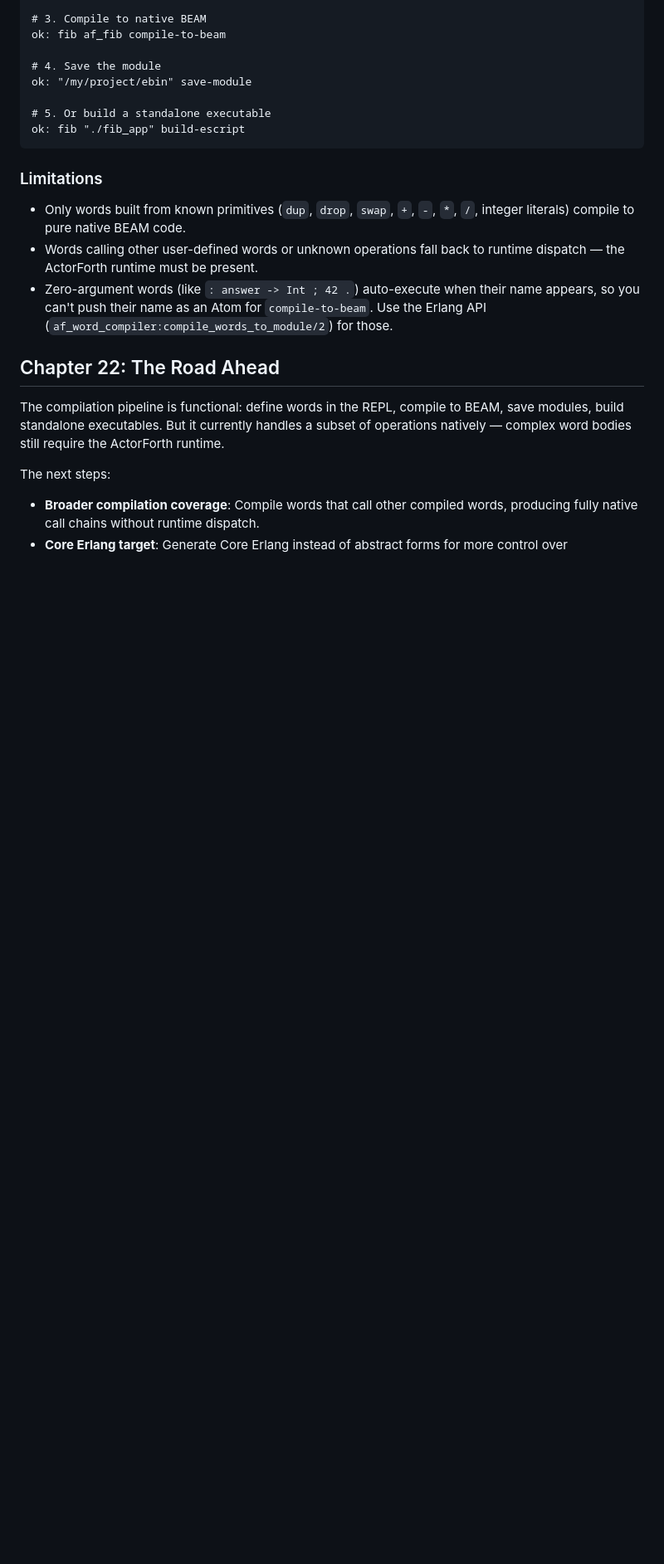
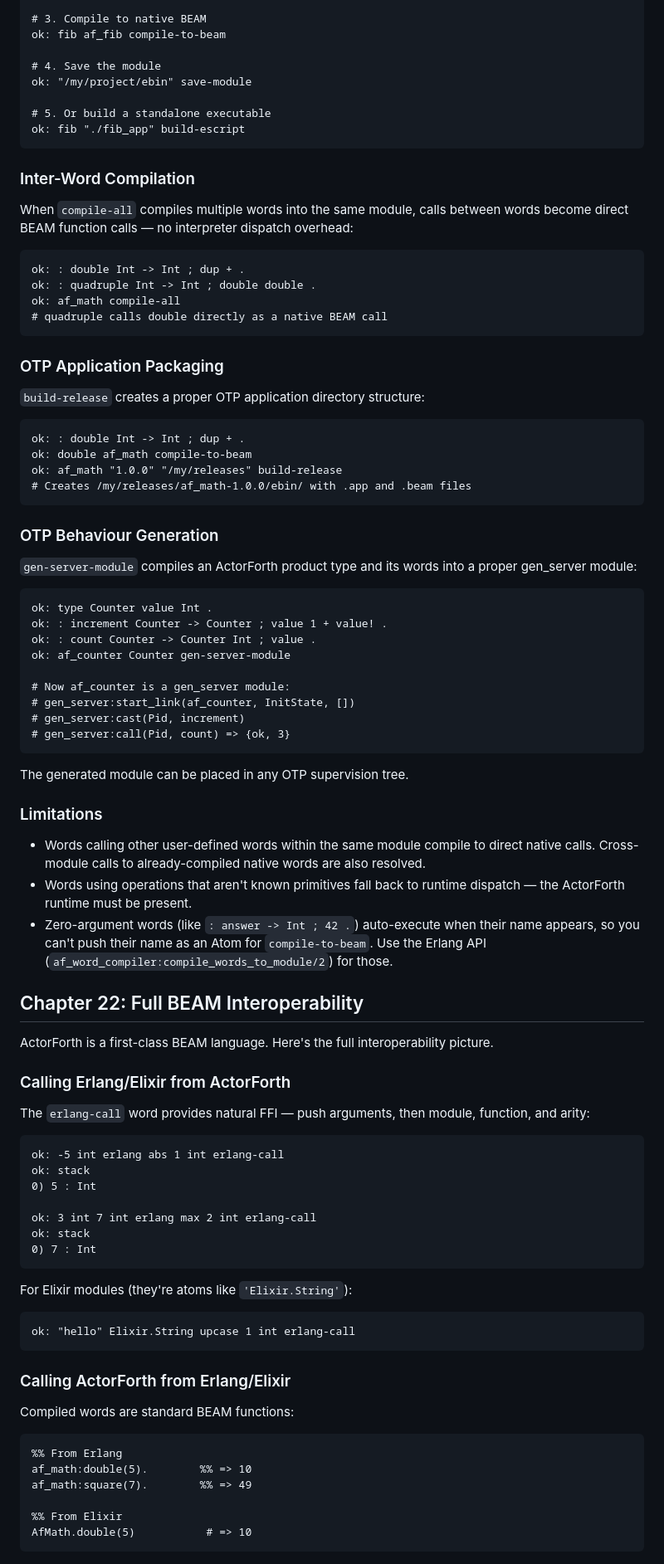
Before and after one commit to ActorForth/ActorForth, a Markdown page: docs/IntroToActorForth.md, the part around one of its changes. Shown at 83% size. GitHub-like rendering; blank space fills up the shorter version.

````diff
--- a/docs/IntroToActorForth.md
+++ b/docs/IntroToActorForth.md
@@ -1522,16 +1522,87 @@ ok: "/my/project/ebin" save-module
 ok: fib "./fib_app" build-escript
 ```
 
+### Inter-Word Compilation
+
+When `compile-all` compiles multiple words into the same module, calls between words become direct BEAM function calls — no interpreter dispatch overhead:
+
+```
+ok: : double Int -> Int ; dup + .
+ok: : quadruple Int -> Int ; double double .
+ok: af_math compile-all
+# quadruple calls double directly as a native BEAM call
+```
+
+### OTP Application Packaging
+
+`build-release` creates a proper OTP application directory structure:
+
+```
+ok: : double Int -> Int ; dup + .
+ok: double af_math compile-to-beam
+ok: af_math "1.0.0" "/my/releases" build-release
+# Creates /my/releases/af_math-1.0.0/ebin/ with .app and .beam files
+```
+
+### OTP Behaviour Generation
+
+`gen-server-module` compiles an ActorForth product type and its words into a proper gen_server module:
+
+```
+ok: type Counter value Int .
+ok: : increment Counter -> Counter ; value 1 + value! .
+ok: : count Counter -> Counter Int ; value .
+ok: af_counter Counter gen-server-module
+
+# Now af_counter is a gen_server module:
+# gen_server:start_link(af_counter, InitState, [])
+# gen_server:cast(Pid, increment)
+# gen_server:call(Pid, count) => {ok, 3}
+```
+
+The generated module can be placed in any OTP supervision tree.
+
 ### Limitations
 
-- Only words built from known primitives (`dup`, `drop`, `swap`, `+`, `-`, `*`, `/`, integer literals) compile to pure native BEAM code.
-- Words calling other user-defined words or unknown operations fall back to runtime dispatch — the ActorForth runtime must be present.
+- Words calling other user-defined words within the same module compile to direct native calls. Cross-module calls to already-compiled native words are also resolved.
+- Words using operations that aren't known primitives fall back to runtime dispatch — the ActorForth runtime must be present.
 - Zero-argument words (like `: answer -> Int ; 42 .`) auto-execute when their name appears, so you can't push their name as an Atom for `compile-to-beam`. Use the Erlang API (`af_word_compiler:compile_words_to_module/2`) for those.
 
 
-## Chapter 22: The Road Ahead
-
-The compilation pipeline is functional: define words in the REPL, compile to BEAM, save modules, build standalone executables. But it currently handles a subset of operations natively — complex word bodies still require the ActorForth runtime.
-
-The next steps:
-- **Broader compilation coverage**: Compile words that call other compiled words, producing fully native call chains without runtime dispatch.
+## Chapter 22: Full BEAM Interoperability
+
+ActorForth is a first-class BEAM language. Here's the full interoperability picture.
+
+### Calling Erlang/Elixir from ActorForth
+
+The `erlang-call` word provides natural FFI — push arguments, then module, function, and arity:
+
+```
+ok: -5 int erlang abs 1 int erlang-call
+ok: stack
+0) 5 : Int
+
+ok: 3 int 7 int erlang max 2 int erlang-call
+ok: stack
+0) 7 : Int
+```
+
+For Elixir modules (they're atoms like `'Elixir.String'`):
+
+```
+ok: "hello" Elixir.String upcase 1 int erlang-call
+```
+
+### Calling ActorForth from Erlang/Elixir
+
+Compiled words are standard BEAM functions:
+
+```erlang
+%% From Erlang
+af_math:double(5).        %% => 10
+af_math:square(7).        %% => 49
+
+%% From Elixir
+AfMath.double(5)           # => 10
+```
+
````
Also changed, not shown: other parts of docs/IntroToActorForth.md (+83 -0 lines), CLAUDE.md (+12 -5 lines).
